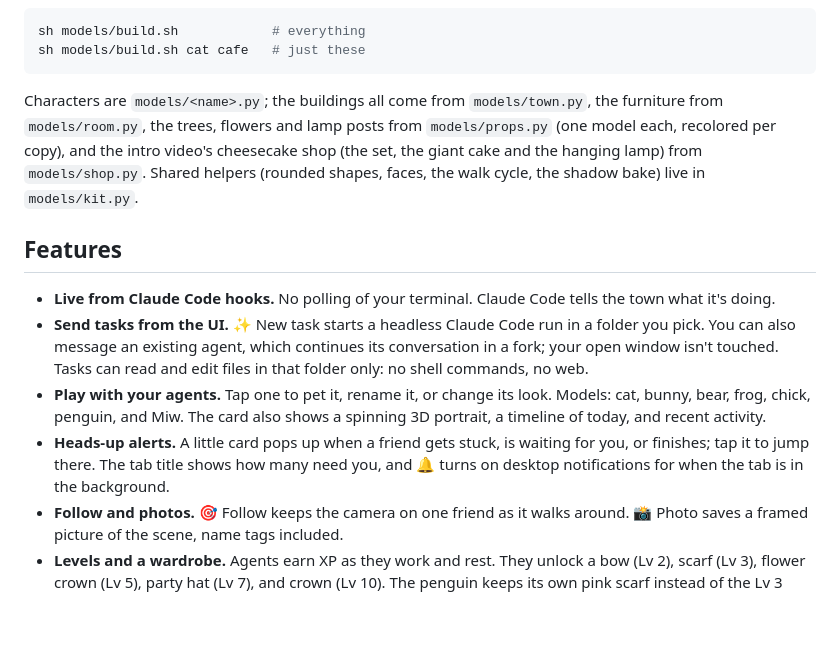
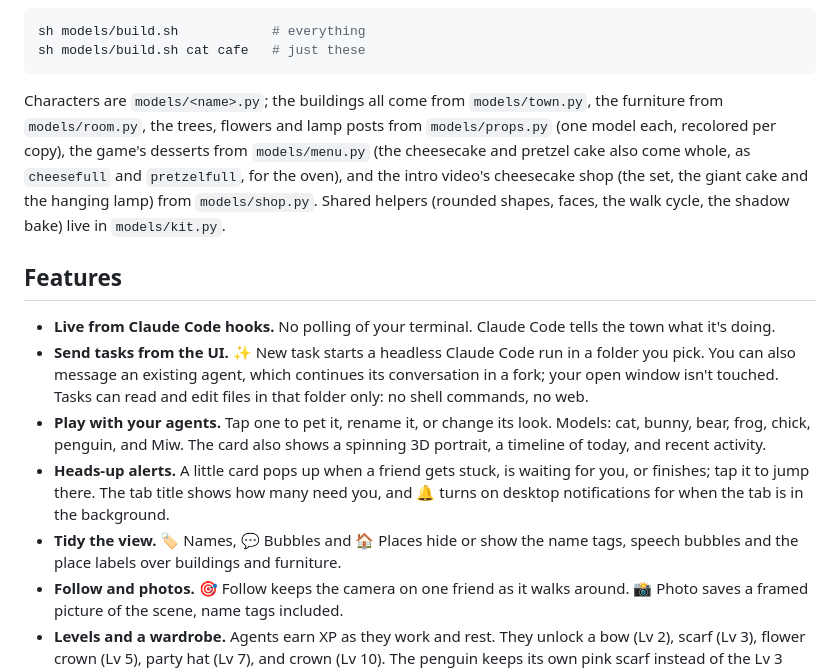
Before and after one commit to musictwo2117/MiwTown, a Markdown page: README.md, the part around the change printed below. GitHub-like rendering; blank space fills up the shorter version.

````diff
--- a/README.md
+++ b/README.md
@@ -49,7 +61,7 @@ sh models/build.sh            # everything
 sh models/build.sh cat cafe   # just these
 ```
 
-Characters are `models/<name>.py`; the buildings all come from `models/town.py`, the furniture from `models/room.py`, the trees, flowers and lamp posts from `models/props.py` (one model each, recolored per copy), and the intro video's cheesecake shop (the set, the giant cake and the hanging lamp) from `models/shop.py`. Shared helpers (rounded shapes, faces, the walk cycle, the shadow bake) live in `models/kit.py`.
+Characters are `models/<name>.py`; the buildings all come from `models/town.py`, the furniture from `models/room.py`, the trees, flowers and lamp posts from `models/props.py` (one model each, recolored per copy), the game's desserts from `models/menu.py` (the cheesecake and pretzel cake also come whole, as `cheesefull` and `pretzelfull`, for the oven), and the intro video's cheesecake shop (the set, the giant cake and the hanging lamp) from `models/shop.py`. Shared helpers (rounded shapes, faces, the walk cycle, the shadow bake) live in `models/kit.py`.
 
 ## Features
 
@@ -57,6 +69,7 @@ Characters are `models/<name>.py`; the buildings all come from `models/town.py`,
 - **Send tasks from the UI.** ✨ New task starts a headless Claude Code run in a folder you pick. You can also message an existing agent, which continues its conversation in a fork; your open window isn't touched. Tasks can read and edit files in that folder only: no shell commands, no web.
 - **Play with your agents.** Tap one to pet it, rename it, or change its look. Models: cat, bunny, bear, frog, chick, penguin, and Miw. The card also shows a spinning 3D portrait, a timeline of today, and recent activity.
 - **Heads-up alerts.** A little card pops up when a friend gets stuck, is waiting for you, or finishes; tap it to jump there. The tab title shows how many need you, and 🔔 turns on desktop notifications for when the tab is in the background.
+- **Tidy the view.** 🏷️ Names, 💬 Bubbles and 🏠 Places hide or show the name tags, speech bubbles and the place labels over buildings and furniture.
 - **Follow and photos.** 🎯 Follow keeps the camera on one friend as it walks around. 📸 Photo saves a framed picture of the scene, name tags included.
 - **Levels and a wardrobe.** Agents earn XP as they work and rest. They unlock a bow (Lv 2), scarf (Lv 3), flower crown (Lv 5), party hat (Lv 7), and crown (Lv 10). The penguin keeps its own pink scarf instead of the Lv 3 one.
 - **Real Bangkok time and weather.** Day and night follow Thai time. Clouds, rain, and storms follow the real weather from [Open-Meteo](https://open-meteo.com).
````
Also changed, not shown: other parts of README.md (+33 -2 lines), docs/menu.jpg (added).
